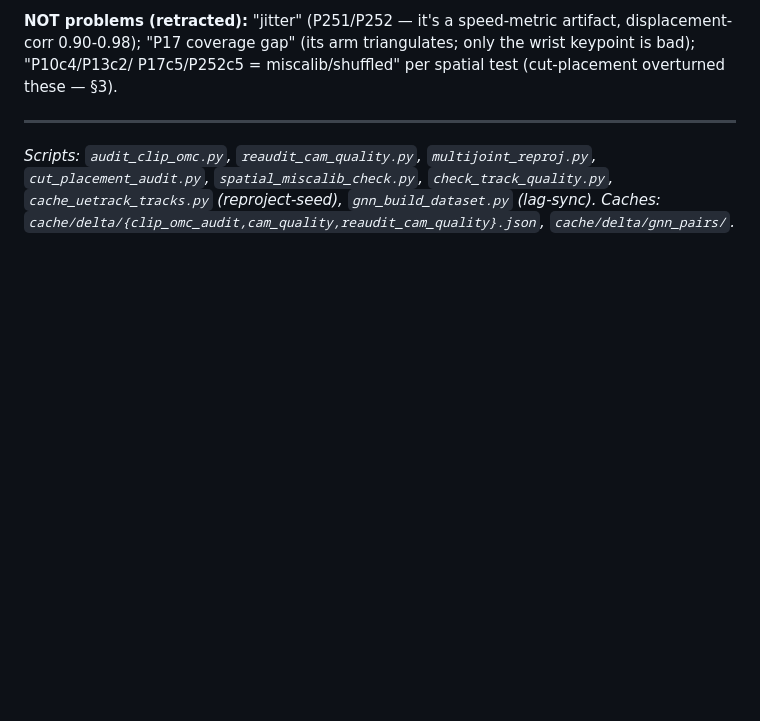
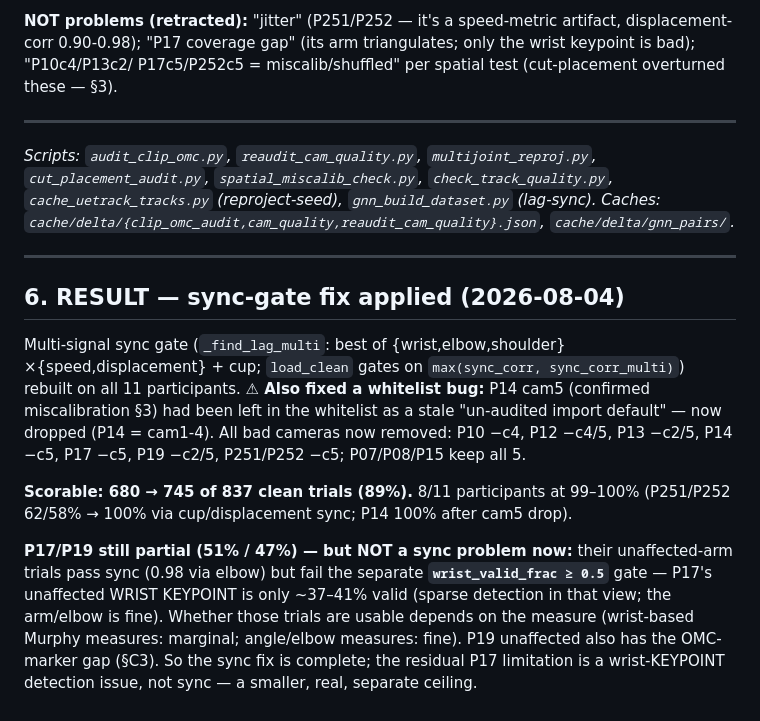
Before and after one commit to foalengtoussaint/cup-task, a Markdown page: docs/DATASET_STATUS.md, the part around the change. Drawn GitHub-style; blank space fills up the shorter version.

Commit message:
RESULT: multi-sync gate 680->745 scorable (89%); fixed P14 cam5 whitelist bug; P17 residual = wrist-validity gate not sync
Co-Authored-By: Claude Opus 4.8 <noreply@anthropic.com>

```diff
--- a/docs/DATASET_STATUS.md
+++ b/docs/DATASET_STATUS.md
@@ -174,3 +174,23 @@ P17c5/P252c5 = miscalib/shuffled" per spatial test (cut-placement overturned the
 `cut_placement_audit.py`, `spatial_miscalib_check.py`, `check_track_quality.py`,
 `cache_uetrack_tracks.py` (reproject-seed), `gnn_build_dataset.py` (lag-sync). Caches:
 `cache/delta/{clip_omc_audit,cam_quality,reaudit_cam_quality}.json`, `cache/delta/gnn_pairs/`.*
+
+---
+
+## 6. RESULT — sync-gate fix applied (2026-08-04)
+
+Multi-signal sync gate (`_find_lag_multi`: best of {wrist,elbow,shoulder}×{speed,displacement} + cup;
+`load_clean` gates on `max(sync_corr, sync_corr_multi)`) rebuilt on all 11 participants.
+**⚠ Also fixed a whitelist bug:** P14 cam5 (confirmed miscalibration §3) had been left in the whitelist
+as a stale "un-audited import default" — now dropped (P14 = cam1-4). All bad cameras now removed:
+P10 −c4, P12 −c4/5, P13 −c2/5, P14 −c5, P17 −c5, P19 −c2/5, P251/P252 −c5; P07/P08/P15 keep all 5.
+
+**Scorable: 680 → 745 of 837 clean trials (89%).** 8/11 participants at 99–100% (P251/P252 62/58% →
+100% via cup/displacement sync; P14 100% after cam5 drop).
+
+**P17/P19 still partial (51% / 47%) — but NOT a sync problem now:** their unaffected-arm trials pass
+sync (0.98 via elbow) but fail the separate **`wrist_valid_frac ≥ 0.5`** gate — P17's unaffected WRIST
+KEYPOINT is only ~37–41% valid (sparse detection in that view; the arm/elbow is fine). Whether those
+trials are usable depends on the measure (wrist-based Murphy measures: marginal; angle/elbow measures:
+fine). P19 unaffected also has the OMC-marker gap (§C3). So the sync fix is complete; the residual P17
+limitation is a wrist-KEYPOINT detection issue, not sync — a smaller, real, separate ceiling.
```
